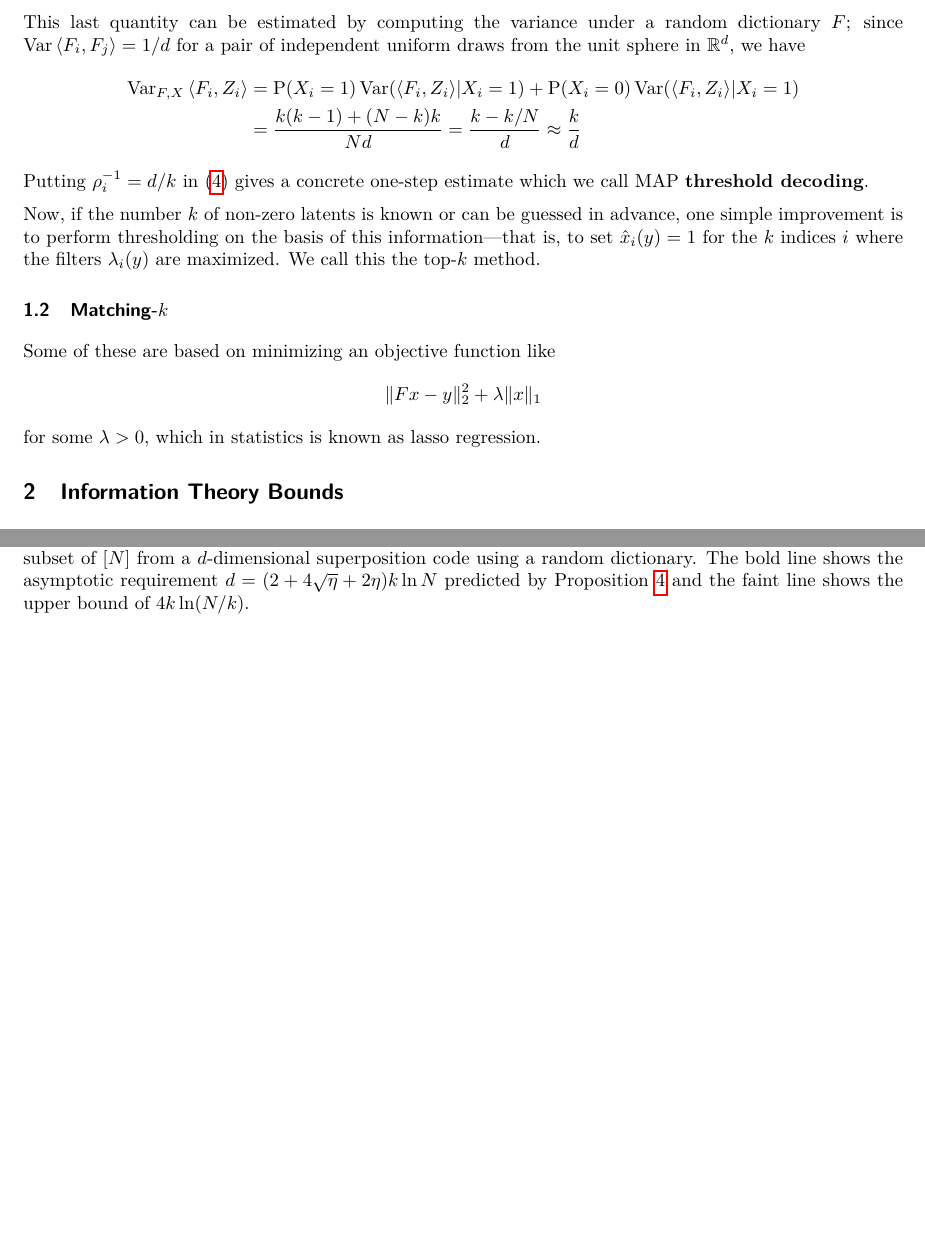
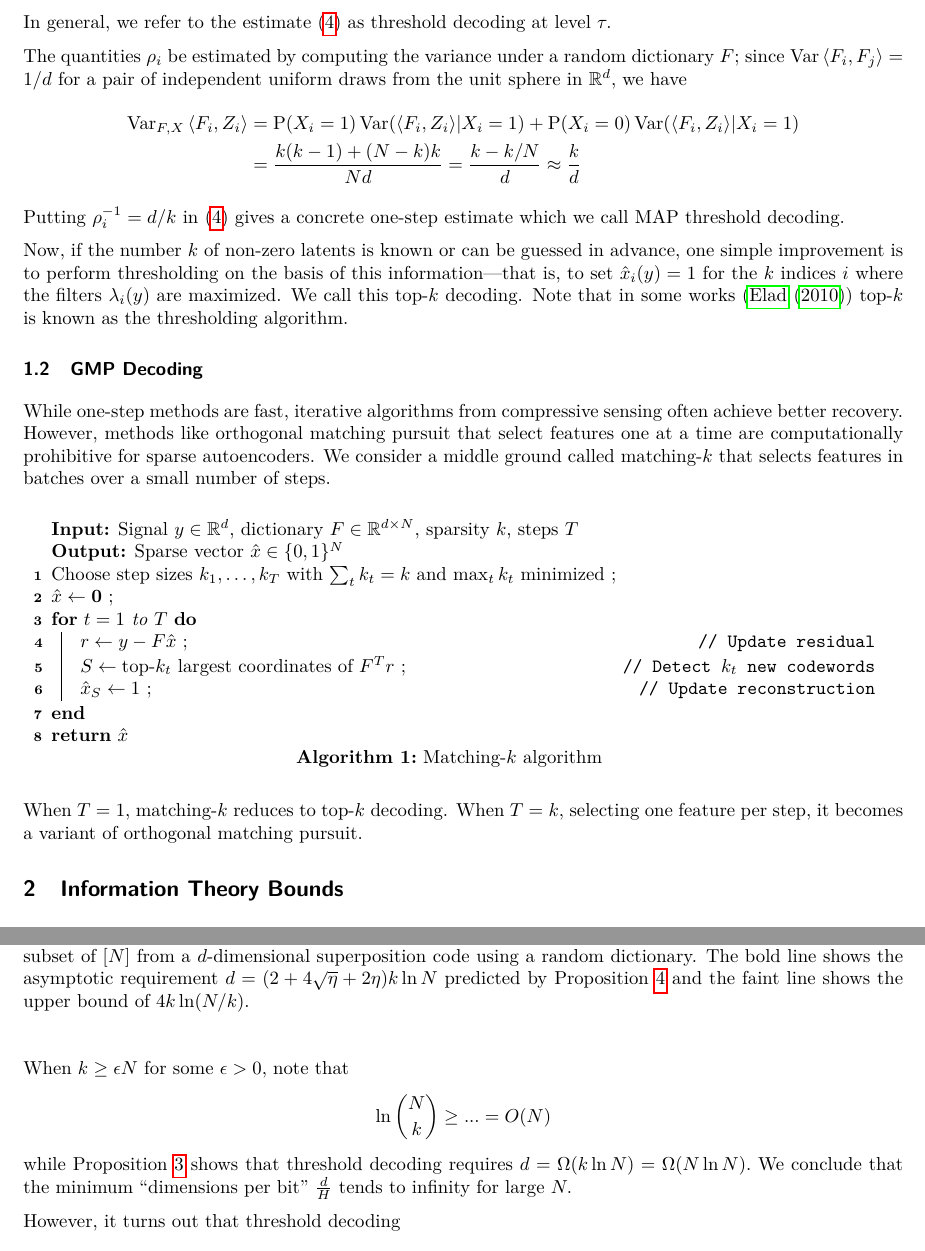
Before and after one commit to cgadski/bitrate_paper, a LaTeX paper (latex/main.tex, which reads latex/content/2_codes.tex, latex/content/4_main.tex): two parts of pages 6 and 7 of 16 before the commit and two parts of pages 6 and 8 of 16 after it, joined at a grey line, cut at the place of the change, the shorter picture padded with empty space. Compiled offline with pdfLaTeX.

Commit message:
done with writing for today

```diff
--- a/latex/content/2_codes.tex
+++ b/latex/content/2_codes.tex
@@ -69,22 +68,39 @@ When $f_i$ are independent draws from some isotropic distribution, the covarianc
     0 : \text{otherwise} \label{eq:map_threshold}
 \end{cases}
 \end{equation}
-This last quantity can be estimated by computing the variance under a random dictionary $F$; since $\Var\, \langle F_i, F_j \rangle = 1/d$ for a pair of independent uniform draws from the unit sphere in $\R^d,$ we have
+where
+$$
+\tau = \frac 1 2 + \rho_i^{-1} \ln \frac{\Pp(X_i = 1)}{\Pp(X_i = 0)}.
+$$
+In general, we refer to the estimate \eqref{eq:map_threshold} as threshold decoding at level $\tau.$
+
+The quantities $\rho_i$ be estimated by computing the variance under a random dictionary $F$; since $\Var\, \langle F_i, F_j \rangle = 1/d$ for a pair of independent uniform draws from the unit sphere in $\R^d,$ we have
 \begin{align*}
 \Var_{F, X} \, \langle F_i, Z_i \rangle & =
 \Pp(X_i = 1) \Var(\langle F_i, Z_i \rangle | X_i = 1) + \Pp(X_i = 0) \Var(\langle F_i, Z_i \rangle | X_i = 1)  \\
     & = \frac{k(k - 1) + (N - k)k}{Nd} = \frac{k - k/N} {d} \approx \frac k d
 \end{align*}
-Putting $\rho_i^{-1} = d/k$ in \eqref{eq:map_threshold} gives a concrete one-step estimate which we call MAP \textbf{threshold decoding}.
+Putting $\rho_i^{-1} = d/k$ in \eqref{eq:map_threshold} gives a concrete one-step estimate which we call MAP threshold decoding.
 
-Now, if the number $k$ of non-zero latents is known or can be guessed in advance, one simple improvement is to perform thresholding on the basis of this information---that is, to set $\hat x_i(y) = 1$ for the $k$ indices $i$ where the filters $\lambda_i(y)$ are maximized. We call this the top-$k$ method.
+Now, if the number $k$ of non-zero latents is known or can be guessed in advance, one simple improvement is to perform thresholding on the basis of this information---that is, to set $\hat x_i(y) = 1$ for the $k$ indices $i$ where the filters $\lambda_i(y)$ are maximized. We call this top-$k$ decoding. Note that in some works (\cite{elad_sparse_2010}) top-$k$ is known as the thresholding algorithm.
 
-\subsection{Matching-$k$ \label{sec:matching-k}}
+\subsection{GMP Decoding \label{sec:matching-k}}
 
+While one-step methods are fast, iterative algorithms from compressive sensing often achieve better recovery. However, methods like orthogonal matching pursuit that select features one at a time are computationally prohibitive for sparse autoencoders. We consider a middle ground called matching-$k$ that selects features in batches over a small number of steps.
 
+\setlength{\algomargin}{1.5em}
+\begin{algorithm}[h]
+\KwIn{Signal $y \in \mathbb{R}^d$, dictionary $F \in \mathbb{R}^{d \times N}$, sparsity $k$, steps $T$}
+\KwOut{Sparse vector $\hat{x} \in \{0,1\}^N$}
+Choose step sizes $k_1, \ldots, k_T$ with $\sum_t k_t = k$ and $\max_t k_t$ minimized \;
+$\hat{x} \gets \mathbf{0}$ \;
+\For{$t = 1$ to $T$}{
+    $r \gets y - F \hat{x}$ \tcp*{Update residual}
+    $S \gets \text{top-}k_t\text{ largest coordinates of } F^T r$ \tcp*{Detect $k_t$ new codewords}
+    $\hat{x}_S \gets 1$ \tcp*{Update reconstruction}
+}
+\Return $\hat{x}$
+\caption{Matching-$k$ algorithm}
+\end{algorithm}
 
-Some of these are based on minimizing an objective function like
-$$
-\lVert F x - y \rVert^2_2 + \lambda \lVert x \rVert_1
-$$
-for some $\lambda > 0,$ which in statistics is known as lasso regression.
+When $T = 1,$ matching-$k$ reduces to top-$k$ decoding. When $T = k,$ selecting one feature per step, it becomes a variant of orthogonal matching pursuit.
--- a/latex/content/4_main.tex
+++ b/latex/content/4_main.tex
@@ -42,3 +31,10 @@ Our first result provides an asymptotic constraint on the dimension $d$ required
+When $k \ge \epsilon N$ for some $\epsilon > 0,$ note that
+$$
+\ln \binom{N}{k} \ge ... = O(N)
+$$
+while \Cref{prop:necessary-cond} shows that threshold decoding requires $d = \Omega(k \ln N) = \Omega(N \ln N).$ We conclude that the minimum ``dimensions per bit'' $\frac d H$ tends to infinity for large $N.$
+
+However, it turns out that threshold decoding
 
 \begin{proposition} \label{prop:sufficient-cond}
 	For $\eta \in (0, 1),$ let $\ln k \le \eta \ln N.$ Then for any $\epsilon > 0,$ over the regime
--- a/latex/main.tex
+++ b/latex/main.tex
@@ -14,6 +14,8 @@
 \usepackage{cleveref}
 \usepackage{graphicx}
 \usepackage{tcolorbox}
+\usepackage[linesnumbered]{algorithm2e}
+
 
 \title{How Much Information Fits in a Vector?}
 
```
Also changed, not shown: latex/capacity_paper.bib (+18 -0 lines), latex/content/5_dictionaries.tex (line endings or trailing spaces), latex/main.pdf, latex/content/2_codes.tex (13 more changed lines), latex/content/4_main.tex (37 more changed lines).
